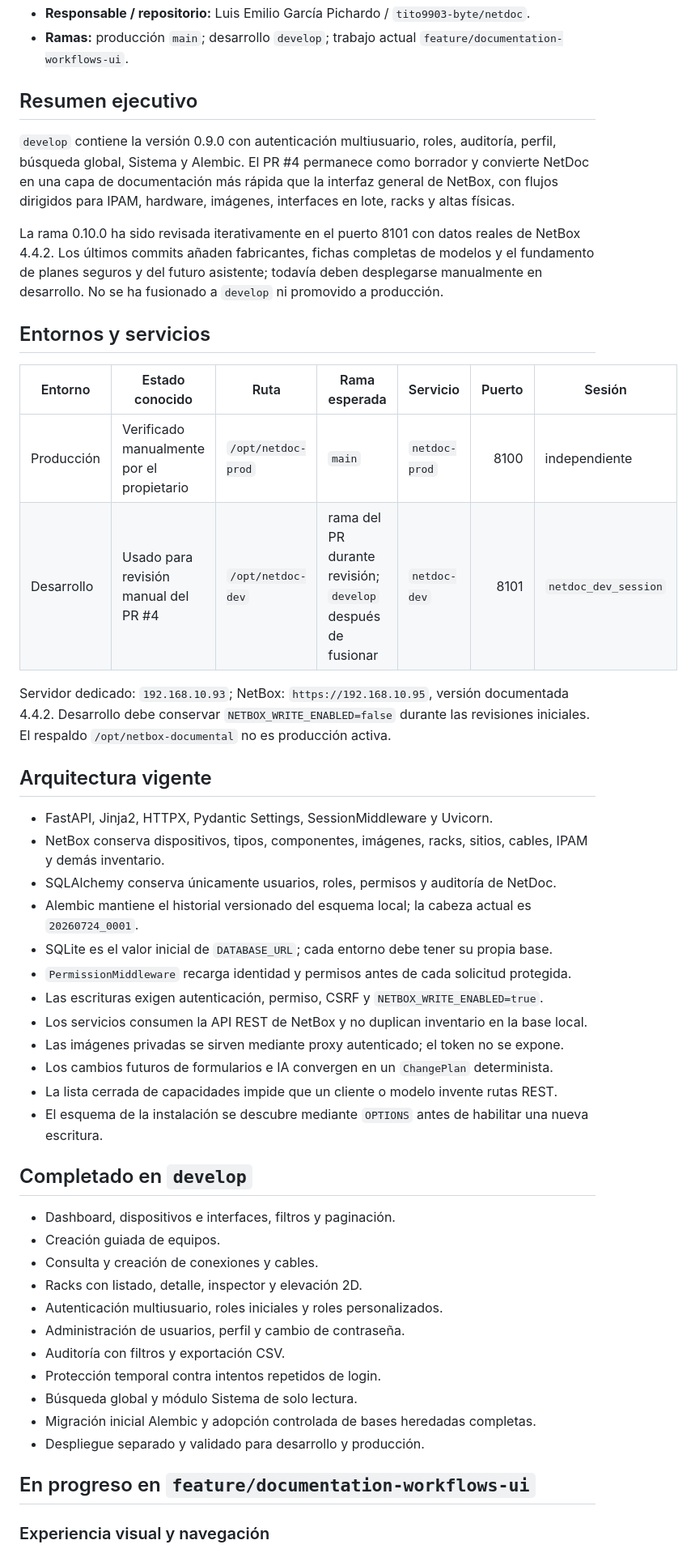
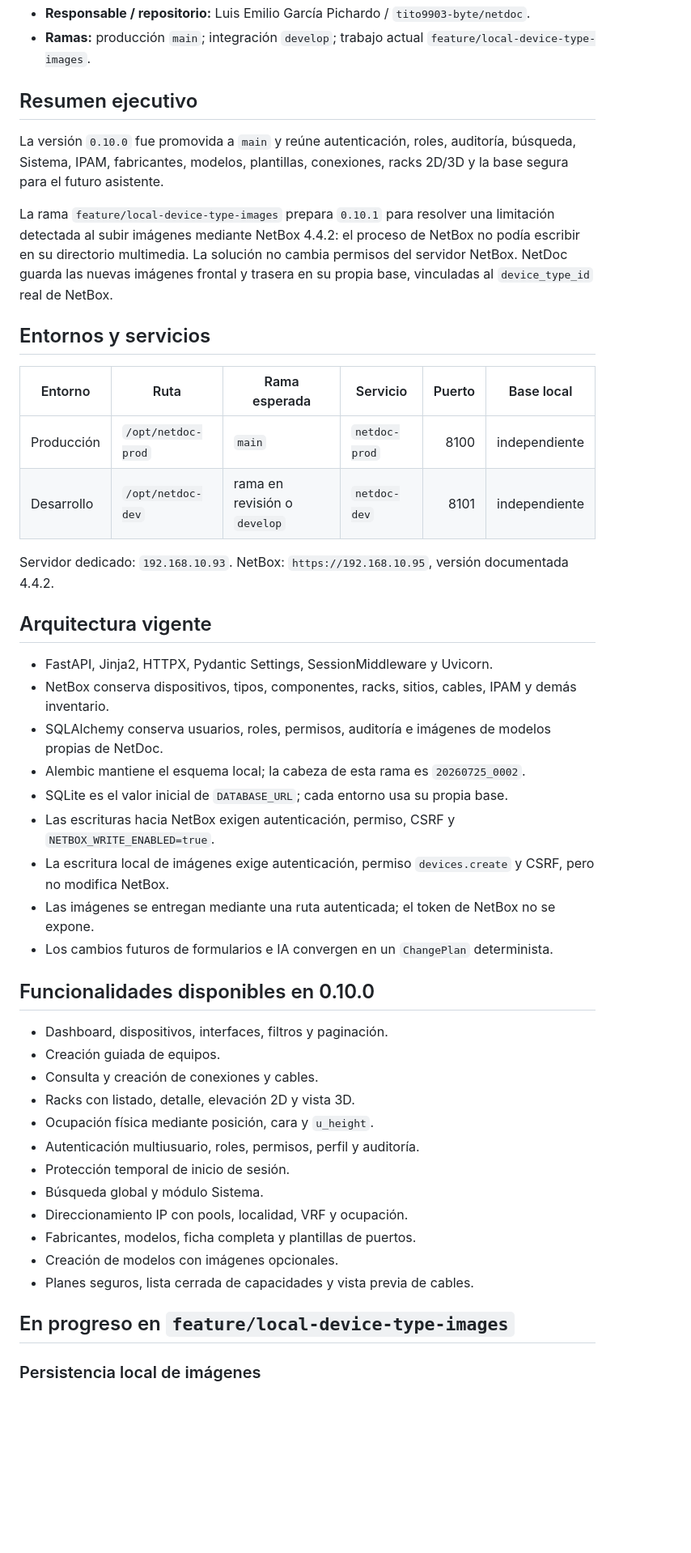
Before and after one commit to tito9903-byte/netdoc, a Markdown page: docs/PROJECT_STATUS.md, the part around one of its changes. Shown at 81% size. Rendered like a GitHub page; blank space fills up the shorter version.

```diff
--- a/docs/PROJECT_STATUS.md
+++ b/docs/PROJECT_STATUS.md
@@ -8,51 +8,49 @@
 - **Responsable / repositorio:** Luis Emilio García Pichardo / `tito9903-byte/netdoc`.
-- **Ramas:** producción `main`; desarrollo `develop`; trabajo actual `feature/documentation-workflows-ui`.
+- **Ramas:** producción `main`; integración `develop`; trabajo actual `feature/local-device-type-images`.
 
 ## Resumen ejecutivo
 
-`develop` contiene la versión 0.9.0 con autenticación multiusuario, roles, auditoría, perfil, búsqueda global, Sistema y Alembic. El PR #4 permanece como borrador y convierte NetDoc en una capa de documentación más rápida que la interfaz general de NetBox, con flujos dirigidos para IPAM, hardware, imágenes, interfaces en lote, racks y altas físicas.
+La versión `0.10.0` fue promovida a `main` y reúne autenticación, roles, auditoría, búsqueda, Sistema, IPAM, fabricantes, modelos, plantillas, conexiones, racks 2D/3D y la base segura para el futuro asistente.
 
-La rama 0.10.0 ha sido revisada iterativamente en el puerto 8101 con datos reales de NetBox 4.4.2. Los últimos commits añaden fabricantes, fichas completas de modelos y el fundamento de planes seguros y del futuro asistente; todavía deben desplegarse manualmente en desarrollo. No se ha fusionado a `develop` ni promovido a producción.
+La rama `feature/local-device-type-images` prepara `0.10.1` para resolver una limitación detectada al subir imágenes mediante NetBox 4.4.2: el proceso de NetBox no podía escribir en su directorio multimedia. La solución no cambia permisos del servidor NetBox. NetDoc guarda las nuevas imágenes frontal y trasera en su propia base, vinculadas al `device_type_id` real de NetBox.
 
 ## Entornos y servicios
 
-| Entorno | Estado conocido | Ruta | Rama esperada | Servicio | Puerto | Sesión |
-|---|---|---|---|---|---:|---|
-| Producción | Verificado manualmente por el propietario | `/opt/netdoc-prod` | `main` | `netdoc-prod` | 8100 | independiente |
-| Desarrollo | Usado para revisión manual del PR #4 | `/opt/netdoc-dev` | rama del PR durante revisión; `develop` después de fusionar | `netdoc-dev` | 8101 | `netdoc_dev_session` |
+| Entorno | Ruta | Rama esperada | Servicio | Puerto | Base local |
+|---|---|---|---|---:|---|
+| Producción | `/opt/netdoc-prod` | `main` | `netdoc-prod` | 8100 | independiente |
+| Desarrollo | `/opt/netdoc-dev` | rama en revisión o `develop` | `netdoc-dev` | 8101 | independiente |
 
-Servidor dedicado: `192.168.10.93`; NetBox: `https://192.168.10.95`, versión documentada 4.4.2. Desarrollo debe conservar `NETBOX_WRITE_ENABLED=false` durante las revisiones iniciales. El respaldo `/opt/netbox-documental` no es producción activa.
+Servidor dedicado: `192.168.10.93`. NetBox: `https://192.168.10.95`, versión documentada 4.4.2.
 
 ## Arquitectura vigente
 
 - FastAPI, Jinja2, HTTPX, Pydantic Settings, SessionMiddleware y Uvicorn.
-- NetBox conserva dispositivos, tipos, componentes, imágenes, racks, sitios, cables, IPAM y demás inventario.
-- SQLAlchemy conserva únicamente usuarios, roles, permisos y auditoría de NetDoc.
-- Alembic mantiene el historial versionado del esquema local; la cabeza actual es `20260724_0001`.
-- SQLite es el valor inicial de `DATABASE_URL`; cada entorno debe tener su propia base.
-- `PermissionMiddleware` recarga identidad y permisos antes de cada solicitud protegida.
-- Las escrituras exigen autenticación, permiso, CSRF y `NETBOX_WRITE_ENABLED=true`.
-- Los servicios consumen la API REST de NetBox y no duplican inventario en la base local.
-- Las imágenes privadas se sirven mediante proxy autenticado; el token no se expone.
+- NetBox conserva dispositivos, tipos, componentes, racks, sitios, cables, IPAM y demás inventario.
+- SQLAlchemy conserva usuarios, roles, permisos, auditoría e imágenes de modelos propias de NetDoc.
+- Alembic mantiene el esquema local; la cabeza de esta rama es `20260725_0002`.
+- SQLite es el valor inicial de `DATABASE_URL`; cada entorno usa su propia base.
+- Las escrituras hacia NetBox exigen autenticación, permiso, CSRF y `NETBOX_WRITE_ENABLED=true`.
+- La escritura local de imágenes exige autenticación, permiso `devices.create` y CSRF, pero no modifica NetBox.
+- Las imágenes se entregan mediante una ruta autenticada; el token de NetBox no se expone.
 - Los cambios futuros de formularios e IA convergen en un `ChangePlan` determinista.
-- La lista cerrada de capacidades impide que un cliente o modelo invente rutas REST.
-- El esquema de la instalación se descubre mediante `OPTIONS` antes de habilitar una nueva escritura.
 
-## Completado en `develop`
+## Funcionalidades disponibles en 0.10.0
 
-- Dashboard, dispositivos e interfaces, filtros y paginación.
+- Dashboard, dispositivos, interfaces, filtros y paginación.
 - Creación guiada de equipos.
 - Consulta y creación de conexiones y cables.
-- Racks con listado, detalle, inspector y elevación 2D.
-- Autenticación multiusuario, roles iniciales y roles personalizados.
-- Administración de usuarios, perfil y cambio de contraseña.
-- Auditoría con filtros y exportación CSV.
-- Protección temporal contra intentos repetidos de login.
-- Búsqueda global y módulo Sistema de solo lectura.
-- Migración inicial Alembic y adopción controlada de bases heredadas completas.
-- Despliegue separado y validado para desarrollo y producción.
+- Racks con listado, detalle, elevación 2D y vista 3D.
+- Ocupación física mediante posición, cara y `u_height`.
+- Autenticación multiusuario, roles, permisos, perfil y auditoría.
+- Protección temporal de inicio de sesión.
+- Búsqueda global y módulo Sistema.
+- Direccionamiento IP con pools, localidad, VRF y ocupación.
+- Fabricantes, modelos, ficha completa y plantillas de puertos.
+- Creación de modelos con imágenes opcionales.
+- Planes seguros, lista cerrada de capacidades y vista previa de cables.
 
-## En progreso en `feature/documentation-workflows-ui`
+## En progreso en `feature/local-device-type-images`
 
-### Experiencia visual y navegación
+### Persistencia local de imágenes
 
```
Also changed, not shown: other parts of docs/PROJECT_STATUS.md (+53 -94 lines).
